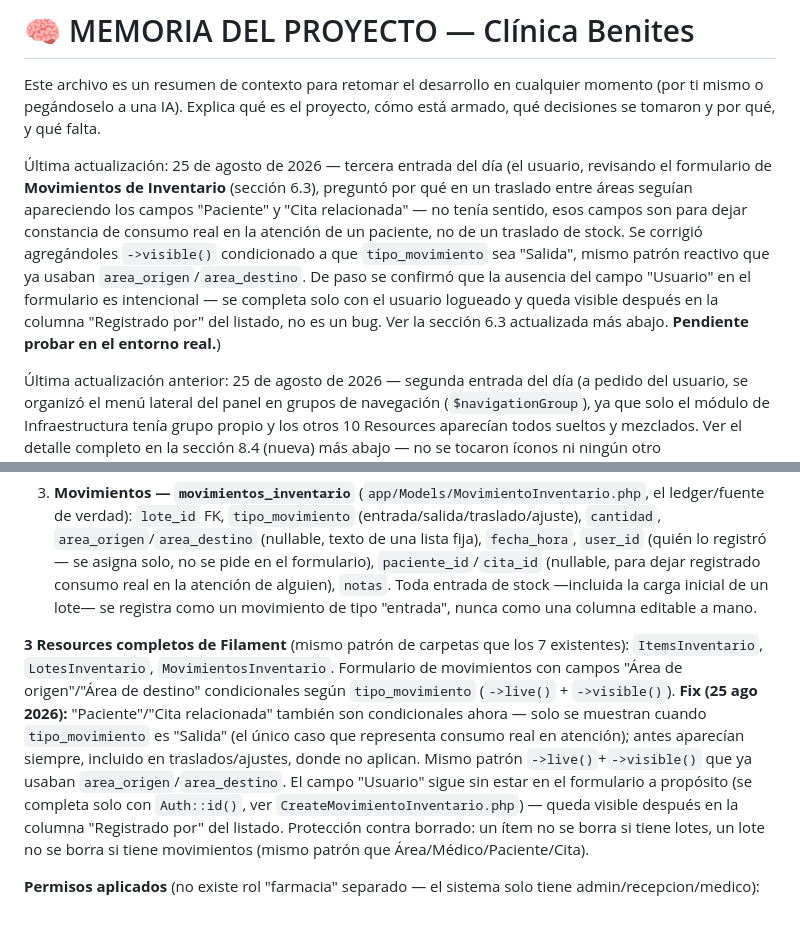
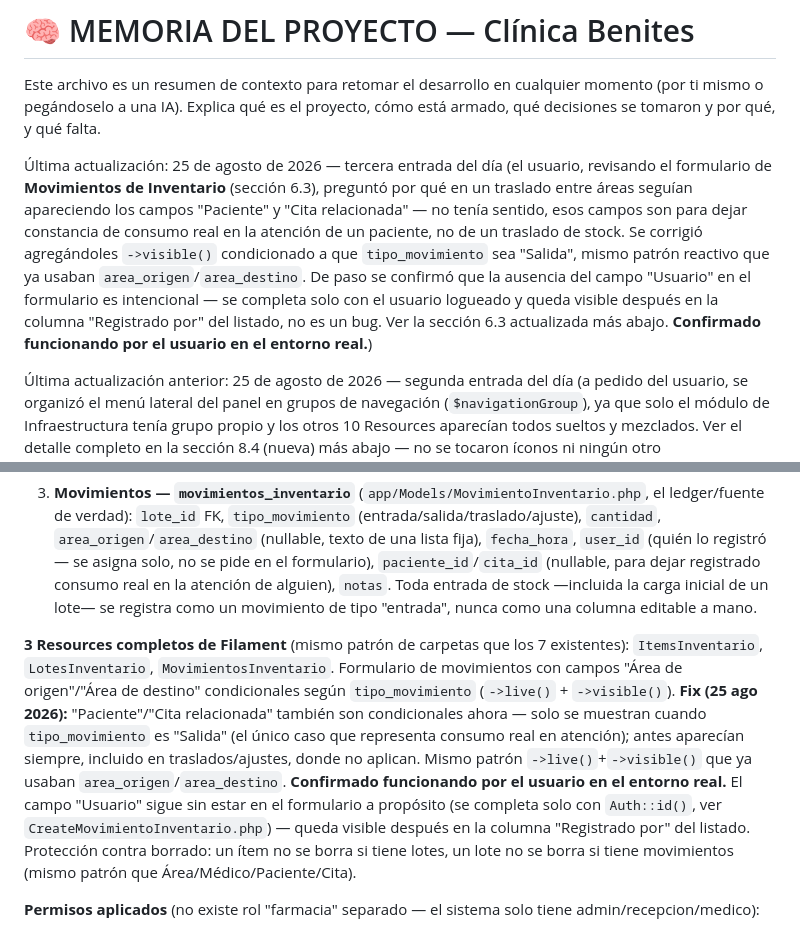
Before and after one commit to isra16class-byte/clinica-benites, a Markdown page: MEMORIA.md, 2 parts joined by grey strips. Drawn GitHub-style.

Commit message:
Confirmar en MEMORIA.md/CHANGELOG.md: fix de Paciente/Cita en movimientos probado en el entorno real

```diff
--- a/MEMORIA.md
+++ b/MEMORIA.md
@@ -2,7 +2,7 @@
 
 Este archivo es un resumen de contexto para retomar el desarrollo en cualquier momento (por ti mismo o pegándoselo a una IA). Explica qué es el proyecto, cómo está armado, qué decisiones se tomaron y por qué, y qué falta.
 
-Última actualización: 25 de agosto de 2026 — tercera entrada del día (el usuario, revisando el formulario de **Movimientos de Inventario** (sección 6.3), preguntó por qué en un traslado entre áreas seguían apareciendo los campos "Paciente" y "Cita relacionada" — no tenía sentido, esos campos son para dejar constancia de consumo real en la atención de un paciente, no de un traslado de stock. Se corrigió agregándoles `->visible()` condicionado a que `tipo_movimiento` sea "Salida", mismo patrón reactivo que ya usaban `area_origen`/`area_destino`. De paso se confirmó que la ausencia del campo "Usuario" en el formulario es intencional — se completa solo con el usuario logueado y queda visible después en la columna "Registrado por" del listado, no es un bug. Ver la sección 6.3 actualizada más abajo. **Pendiente probar en el entorno real.**)
+Última actualización: 25 de agosto de 2026 — tercera entrada del día (el usuario, revisando el formulario de **Movimientos de Inventario** (sección 6.3), preguntó por qué en un traslado entre áreas seguían apareciendo los campos "Paciente" y "Cita relacionada" — no tenía sentido, esos campos son para dejar constancia de consumo real en la atención de un paciente, no de un traslado de stock. Se corrigió agregándoles `->visible()` condicionado a que `tipo_movimiento` sea "Salida", mismo patrón reactivo que ya usaban `area_origen`/`area_destino`. De paso se confirmó que la ausencia del campo "Usuario" en el formulario es intencional — se completa solo con el usuario logueado y queda visible después en la columna "Registrado por" del listado, no es un bug. Ver la sección 6.3 actualizada más abajo. **Confirmado funcionando por el usuario en el entorno real.**)
 
 Última actualización anterior: 25 de agosto de 2026 — segunda entrada del día (a pedido del usuario, se organizó el menú lateral del panel en grupos de navegación (`$navigationGroup`), ya que solo el módulo de Infraestructura tenía grupo propio y los otros 10 Resources aparecían todos sueltos y mezclados. Ver el detalle completo en la sección 8.4 (nueva) más abajo — no se tocaron íconos ni ningún otro comportamiento, solo la agrupación del menú.)
 
@@ -307,7 +307,7 @@ facturas
 
 3. **Movimientos — `movimientos_inventario`** (`app/Models/MovimientoInventario.php`, el ledger/fuente de verdad): `lote_id` FK, `tipo_movimiento` (entrada/salida/traslado/ajuste), `cantidad`, `area_origen`/`area_destino` (nullable, texto de una lista fija), `fecha_hora`, `user_id` (quién lo registró — se asigna solo, no se pide en el formulario), `paciente_id`/`cita_id` (nullable, para dejar registrado consumo real en la atención de alguien), `notas`. Toda entrada de stock —incluida la carga inicial de un lote— se registra como un movimiento de tipo "entrada", nunca como una columna editable a mano.
 
-**3 Resources completos de Filament** (mismo patrón de carpetas que los 7 existentes): `ItemsInventario`, `LotesInventario`, `MovimientosInventario`. Formulario de movimientos con campos "Área de origen"/"Área de destino" condicionales según `tipo_movimiento` (`->live()` + `->visible()`). **Fix (25 ago 2026):** "Paciente"/"Cita relacionada" también son condicionales ahora — solo se muestran cuando `tipo_movimiento` es "Salida" (el único caso que representa consumo real en atención); antes aparecían siempre, incluido en traslados/ajustes, donde no aplican. Mismo patrón `->live()`+`->visible()` que ya usaban `area_origen`/`area_destino`. El campo "Usuario" sigue sin estar en el formulario a propósito (se completa solo con `Auth::id()`, ver `CreateMovimientoInventario.php`) — queda visible después en la columna "Registrado por" del listado. Protección contra borrado: un ítem no se borra si tiene lotes, un lote no se borra si tiene movimientos (mismo patrón que Área/Médico/Paciente/Cita).
+**3 Resources completos de Filament** (mismo patrón de carpetas que los 7 existentes): `ItemsInventario`, `LotesInventario`, `MovimientosInventario`. Formulario de movimientos con campos "Área de origen"/"Área de destino" condicionales según `tipo_movimiento` (`->live()` + `->visible()`). **Fix (25 ago 2026):** "Paciente"/"Cita relacionada" también son condicionales ahora — solo se muestran cuando `tipo_movimiento` es "Salida" (el único caso que representa consumo real en atención); antes aparecían siempre, incluido en traslados/ajustes, donde no aplican. Mismo patrón `->live()`+`->visible()` que ya usaban `area_origen`/`area_destino`. **Confirmado funcionando por el usuario en el entorno real.** El campo "Usuario" sigue sin estar en el formulario a propósito (se completa solo con `Auth::id()`, ver `CreateMovimientoInventario.php`) — queda visible después en la columna "Registrado por" del listado. Protección contra borrado: un ítem no se borra si tiene lotes, un lote no se borra si tiene movimientos (mismo patrón que Área/Médico/Paciente/Cita).
 
 **Permisos aplicados** (no existe rol "farmacia" separado — el sistema solo tiene admin/recepcion/medico):
 - Catálogo (Ítems, Lotes): mismo criterio que Áreas/Médicos — admin todo, recepción solo ver, médico sin acceso.
```
Also changed, not shown: CHANGELOG.md (+1 -1 lines).
